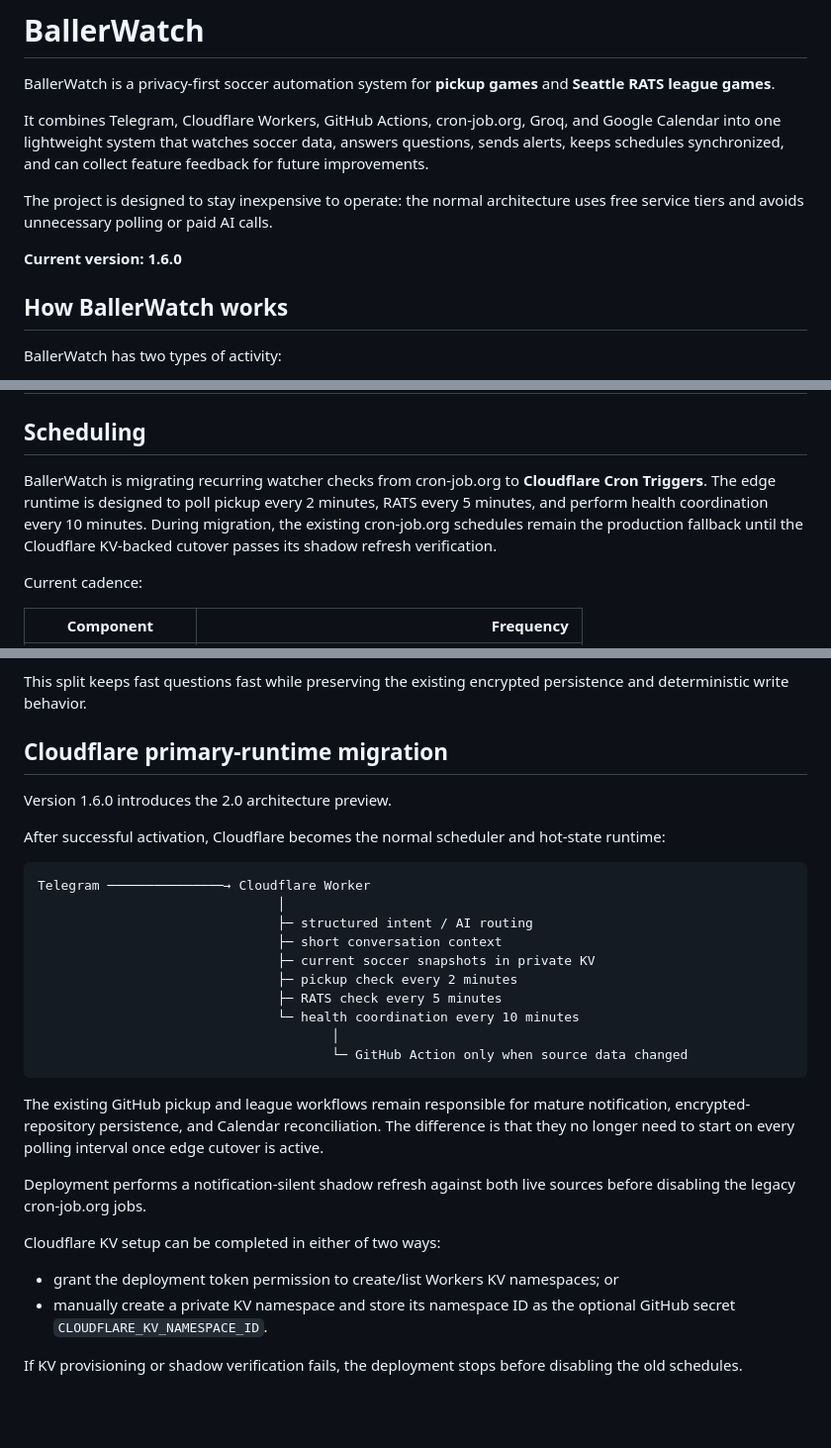
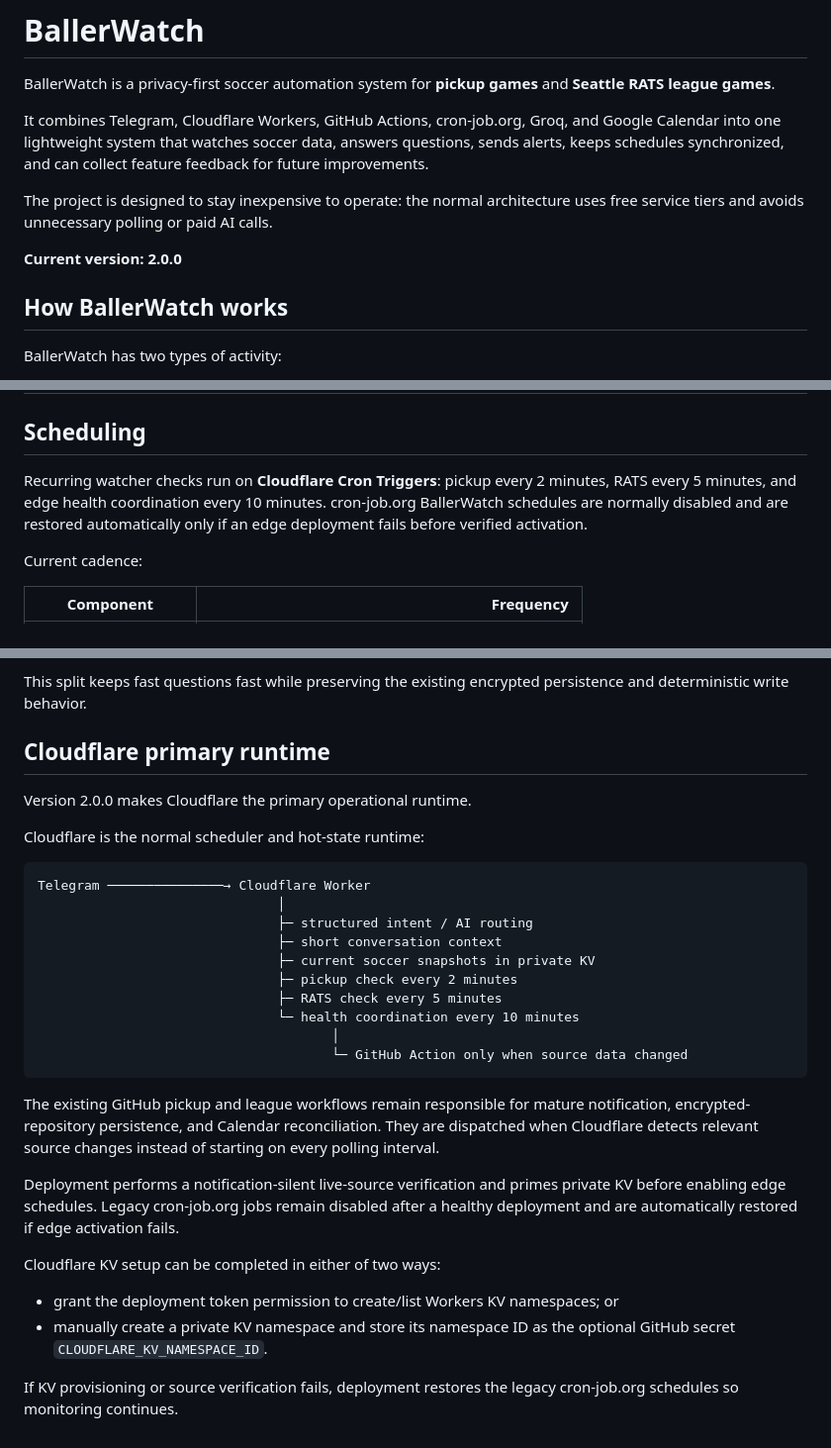
Before and after one commit to vudh1/ballerwatch, a Markdown page: README.md, 3 parts joined by grey strips. Shown at 99% size. Rendered like a GitHub page; blank space fills up the shorter version.

Commit message:
Document active BallerWatch 2.0 runtime

````diff
--- a/README.md
+++ b/README.md
@@ -6,7 +6,7 @@ It combines Telegram, Cloudflare Workers, GitHub Actions, cron-job.org, Groq, an
 
 The project is designed to stay inexpensive to operate: the normal architecture uses free service tiers and avoids unnecessary polling or paid AI calls.
 
-**Current version: 1.6.0**
+**Current version: 2.0.0**
 
 ## How BallerWatch works
 
@@ -191,7 +191,7 @@ For recoverable watcher failures, it can dispatch the affected GitHub workflow a
 
 ## Scheduling
 
-BallerWatch is migrating recurring watcher checks from cron-job.org to **Cloudflare Cron Triggers**. The edge runtime is designed to poll pickup every 2 minutes, RATS every 5 minutes, and perform health coordination every 10 minutes. During migration, the existing cron-job.org schedules remain the production fallback until the Cloudflare KV-backed cutover passes its shadow refresh verification.
+Recurring watcher checks run on **Cloudflare Cron Triggers**: pickup every 2 minutes, RATS every 5 minutes, and edge health coordination every 10 minutes. cron-job.org BallerWatch schedules are normally disabled and are restored automatically only if an edge deployment fails before verified activation.
 
 Current cadence:
 
@@ -421,11 +421,11 @@ Commands that modify state, such as snooze/mute changes, league-team changes, se
 This split keeps fast questions fast while preserving the existing encrypted persistence and deterministic write behavior.
 
 
-## Cloudflare primary-runtime migration
+## Cloudflare primary runtime
 
-Version 1.6.0 introduces the 2.0 architecture preview.
+Version 2.0.0 makes Cloudflare the primary operational runtime.
 
-After successful activation, Cloudflare becomes the normal scheduler and hot-state runtime:
+Cloudflare is the normal scheduler and hot-state runtime:
 
 ```text
 Telegram ───────────────→ Cloudflare Worker
@@ -440,13 +440,13 @@ Telegram ───────────────→ Cloudflare Worker
                                       └─ GitHub Action only when source data changed
 ```
 
-The existing GitHub pickup and league workflows remain responsible for mature notification, encrypted-repository persistence, and Calendar reconciliation. The difference is that they no longer need to start on every polling interval once edge cutover is active.
+The existing GitHub pickup and league workflows remain responsible for mature notification, encrypted-repository persistence, and Calendar reconciliation. They are dispatched when Cloudflare detects relevant source changes instead of starting on every polling interval.
 
-Deployment performs a notification-silent shadow refresh against both live sources before disabling the legacy cron-job.org jobs.
+Deployment performs a notification-silent live-source verification and primes private KV before enabling edge schedules. Legacy cron-job.org jobs remain disabled after a healthy deployment and are automatically restored if edge activation fails.
 
 Cloudflare KV setup can be completed in either of two ways:
 
 - grant the deployment token permission to create/list Workers KV namespaces; or
 - manually create a private KV namespace and store its namespace ID as the optional GitHub secret `CLOUDFLARE_KV_NAMESPACE_ID`.
 
-If KV provisioning or shadow verification fails, the deployment stops before disabling the old schedules.
+If KV provisioning or source verification fails, deployment restores the legacy cron-job.org schedules so monitoring continues.
````
